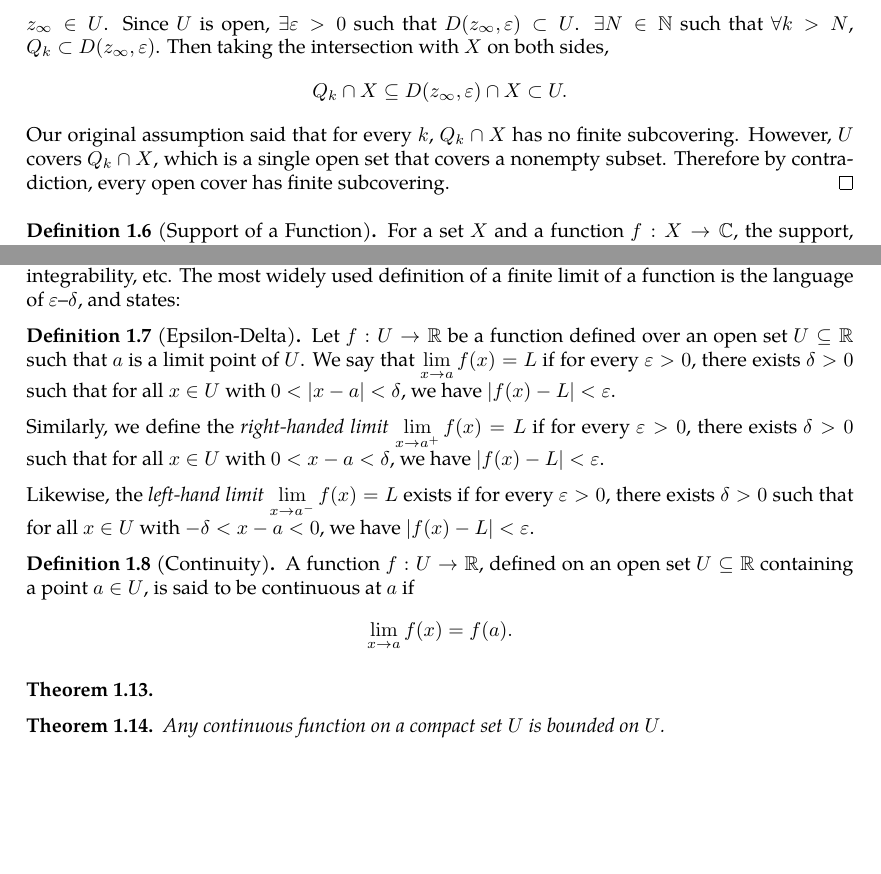
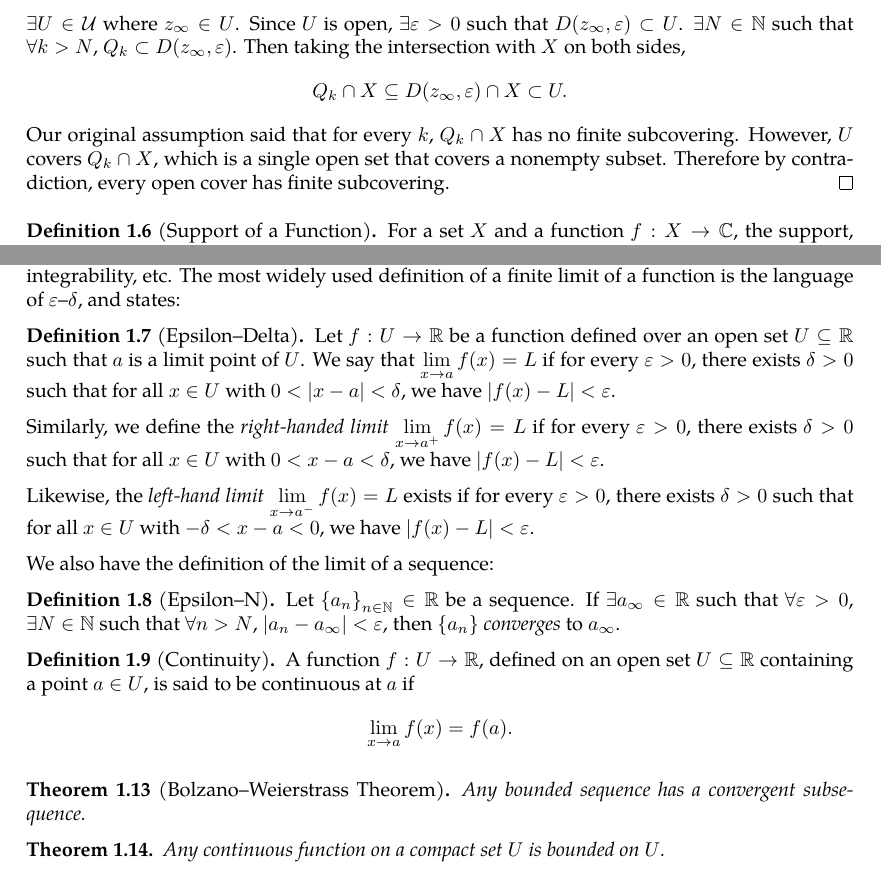
Before and after one commit to slipperking/complex-analysis-latex, a LaTeX document (main.tex): two parts of pages 4 and 8 of 54, joined at a grey line, cut so that both start at the same text, the shorter picture padded with empty space. Compiled offline with pdfLaTeX.

Commit message:
overleaf_to_git (Tue Jun 10 16:09:17 2025 -0700): update main.tex from r10047 to r10063

```diff
--- a/main.tex
+++ b/main.tex
@@ -130,7 +130,7 @@ We will provide a rough, informal notion of important topological concepts tailo
 
     Assume that there exists an infinite open cover \(\mathcal{U}\) of \(X\) without finite subcovering. Bisect \(Q_0=Q\) into \(2^{2n}\) sub-cubes (for real and complex parts). Choose \(Q_1\) such that \(Q_1\cup X\) has no finite subcover of \(\mathcal{U}\). Under the previous assumptions, this is possible since if every \(\text{sub-cube}\cap X\) had finite subcovering, then \(Q_0\cap X=X\) would have finite subcovering. Similarly, choose \(Q_2\) by bisecting \(Q_1\) in a similar way, and recursively obtain a sequence of cubes:
     \[Q_0\supset Q_1\supset Q_2\supset\ldots\]
-    Since the side length of each cube tends to 0, \(\bigcap_{i=0}^\infty Q_i\) consists of a single point \(z_{\infty}\in\mathbb{C}^n\). By the Bolzano-Weierstrass Theorem (\autoref{thm:bolzanoweierstrass}), because \(\forall i\in\mathbb{N}\), \(Q_i\cap X\neq\emptyset\), select a point \(z_{i}\in Q_i\cap X\), forming a sequence \({z_k}\in X\) convergent to \(z_\infty\in X\) as \(X\) is closed. Therefore, \(\exists U\in\mathcal{U}\) where \(z_\infty\in U\). Since \(U\) is open, \(\exists\varepsilon>0\) such that \(D(z_\infty,\varepsilon)\subset U\). \(\exists N\in\mathbb{N}\) such that \(\forall k>N\), \(Q_k\subset D(z_\infty,\varepsilon)\). Then taking the intersection with \(X\) on both sides, \[Q_k\cap X\subseteq D(z_\infty,\varepsilon)\cap X\subset U.\] Our original assumption said that for every \(k\), \(Q_k\cap X\) has no finite subcovering. However, \(U\) covers \(Q_k\cap X\), which is a single open set that covers a nonempty subset. Therefore by contradiction, every open cover has finite subcovering.
+    Since the side length of each cube tends to 0, \(\bigcap_{i=0}^\infty Q_i\) consists of a single point \(z_{\infty}\in\mathbb{C}^n\). By the Bolzano-Weierstrass Theorem (\autoref{thm:bolzanoweierstrassforsets}), because \(\forall i\in\mathbb{N}\), \(Q_i\cap X\neq\emptyset\), select a point \(z_{i}\in Q_i\cap X\), forming a sequence \({z_k}\in X\) convergent to \(z_\infty\in X\) as \(X\) is closed. Therefore, \(\exists U\in\mathcal{U}\) where \(z_\infty\in U\). Since \(U\) is open, \(\exists\varepsilon>0\) such that \(D(z_\infty,\varepsilon)\subset U\). \(\exists N\in\mathbb{N}\) such that \(\forall k>N\), \(Q_k\subset D(z_\infty,\varepsilon)\). Then taking the intersection with \(X\) on both sides, \[Q_k\cap X\subseteq D(z_\infty,\varepsilon)\cap X\subset U.\] Our original assumption said that for every \(k\), \(Q_k\cap X\) has no finite subcovering. However, \(U\) covers \(Q_k\cap X\), which is a single open set that covers a nonempty subset. Therefore by contradiction, every open cover has finite subcovering.
 \end{proof}
 \begin{definition}[Support of a Function]\label{def:support}
     For a set \(X\) and a function \(f:X\to\mathbb{C}\), the support, denoted as \(\supp(f)=\overline{\{z\in X\mid f(z)\neq 0\}}\), is the closure of the set for which \(f\) is nonzero.
@@ -209,18 +209,22 @@ Then, the Fundamental Theorem of Calculus, the Gradient Theorem, Green's, Stokes
     For an oriented smooth \(n\)-dimensional compact manifold \(M\) with boundary \(\partial M\), for a smooth differential \((n-1)\)-form \(\omega\) over \(\overline{M}\), \[\int_M\dd{\omega}=\int_{\partial M}\omega.\]
 \end{theorem}
 A portion of calculus is dedicated to rigorously defining concepts such as limits, continuity, integrability, etc. The most widely used definition of a finite limit of a function is the language of \(\varepsilon\)--\(\delta\), and states:
-\begin{definition}[Epsilon-Delta]\label{def:epsilondelta}
+\begin{definition}[Epsilon--Delta]\label{def:epsilondelta}
     Let \(f:U\to\mathbb{R}\) be a function defined over an open set \(U\subseteq\mathbb{R}\) such that \(a\) is a limit point of \(U\). We say that \(\lim_{x\to a}f(x)=L\) if for every \(\varepsilon > 0\), there exists \(\delta > 0\) such that for all \(x\in U\) with \(0<|x-a|<\delta\), we have \(|f(x)-L|<\varepsilon\).
 
     Similarly, we define the \textit{right-handed limit} \(\lim_{x\to a^+}f(x)=L\) if for every \(\varepsilon>0\), there exists \(\delta>0\) such that for all \(x\in U\) with \(0<x-a<\delta\), we have \(|f(x)-L|<\varepsilon\).
 
     Likewise, the \textit{left-hand limit} \(\lim_{x\to a^-}f(x)=L\) exists if for every \(\varepsilon>0\), there exists \(\delta>0\) such that for all \(x\in U\) with \(-\delta<x-a<0\), we have \(|f(x)-L|<\varepsilon\).
 \end{definition}
+We also have the definition of the limit of a sequence:
+\begin{definition}[Epsilon--N]
+    Let \(\qty{a_n}_{n\in\mathbb{N}}\in\mathbb{R}\) be a sequence. If \(\exists a_\infty\in\mathbb{R}\) such that \(\forall\varepsilon>0\), \(\exists N\in\mathbb{N}\) such that \(\forall n>N\), \(\abs{a_n-a_\infty}<\varepsilon\), then \(\qty{a_n}\) \textit{converges} to \(a_\infty\).
+\end{definition}
 \begin{definition}[Continuity]\label{def:continuity}
     A function \(f:U \to \mathbb{R}\), defined on an open set \(U \subseteq \mathbb{R}\) containing a point \(a \in U\), is said to be continuous at \(a\) if \[\lim_{x\to a}f(x)=f(a).\]
 \end{definition}
-\begin{theorem}\label{thm:}
-
+\begin{theorem}[Bolzano--Weierstrass Theorem]\label{thm:bolzanoweierstrassforsets}
+    Any bounded sequence has a convergent subsequence.
 \end{theorem}
 \begin{theorem}\label{thm:continuousfunctionboundedoncompact}
     Any continuous function on a compact set \(U\) is bounded on \(U\).
```
